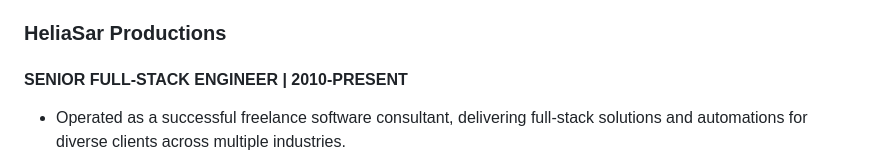
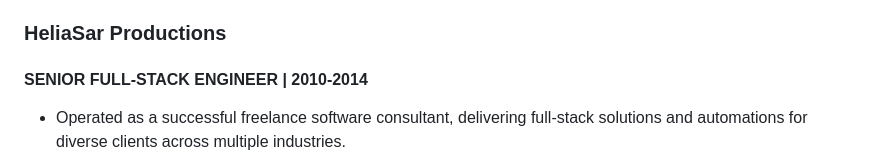
Before and after one commit to becksclair/heliasar, a Markdown page: src/pages/resume.md, the part around the change. Rendered like a GitHub page.

Commit message:
fix: correct employment duration for Senior Full-Stack Engineer role in resume

```diff
--- a/src/pages/resume.md
+++ b/src/pages/resume.md
@@ -90,7 +90,7 @@ Proven track record of spearheading complex projects, optimizing performance, an
 
 ### HeliaSar Productions
 
-#### SENIOR FULL-STACK ENGINEER | 2010-PRESENT
+#### SENIOR FULL-STACK ENGINEER | 2010-2014
 
 - Operated as a successful freelance software consultant, delivering full-stack solutions and automations for diverse clients across multiple industries.
 
```
